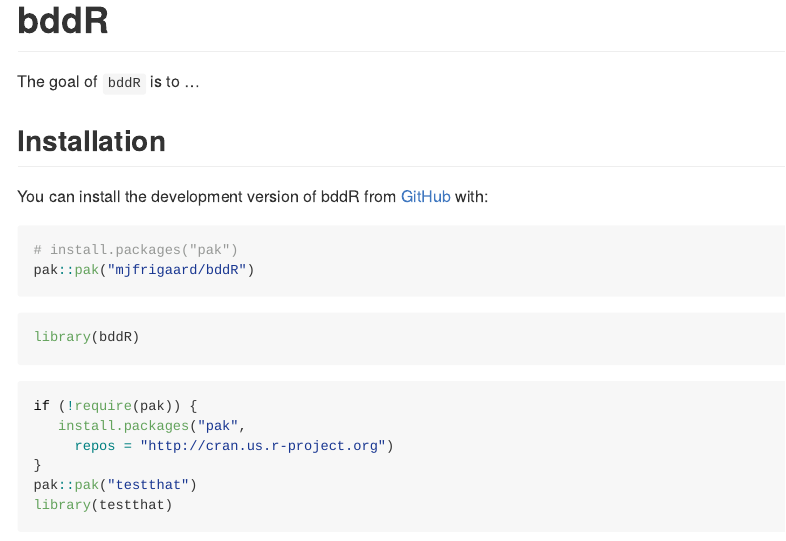
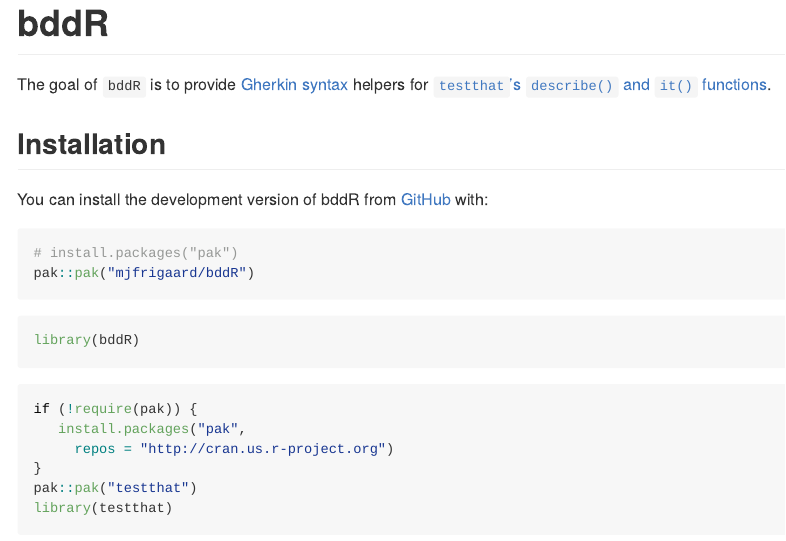
Before and after one commit to mjfrigaard/pickler, an R Markdown document (README.Rmd): the page in a window 1100 px wide, from its top. The pictures show the output file README.md that the author committed with the source, drawn offline in the style of GitHub.

Commit message:
updated README

```diff
--- a/README.Rmd
+++ b/README.Rmd
@@ -18,7 +18,7 @@
 <!-- badges: start -->
 <!-- badges: end -->
 
-The goal of `bddR` is to ...
+The goal of `bddR` is to provide [Gherkin syntax](https://cucumber.io/docs/gherkin/) helpers for [`testthat`'s `describe()` and `it()` functions](https://testthat.r-lib.org/reference/describe.html).
 
 ## Installation
 
```
Also changed, not shown: README.md.
